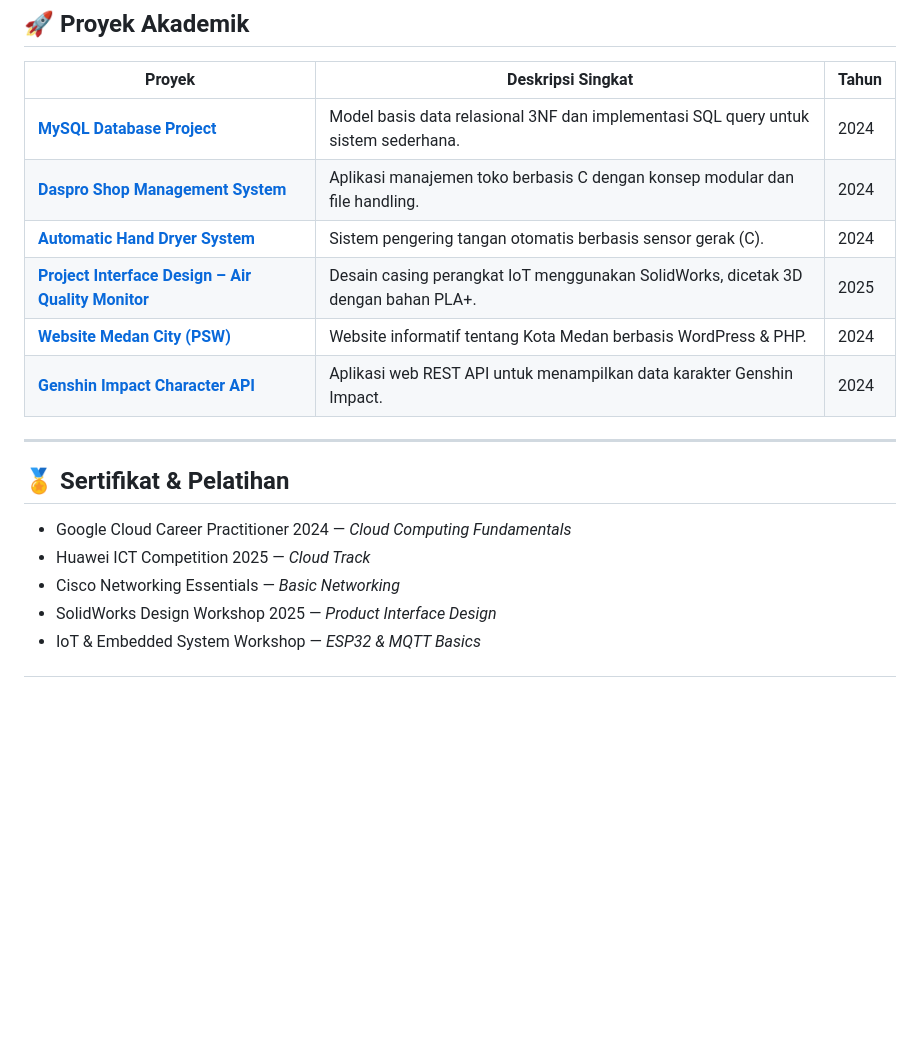
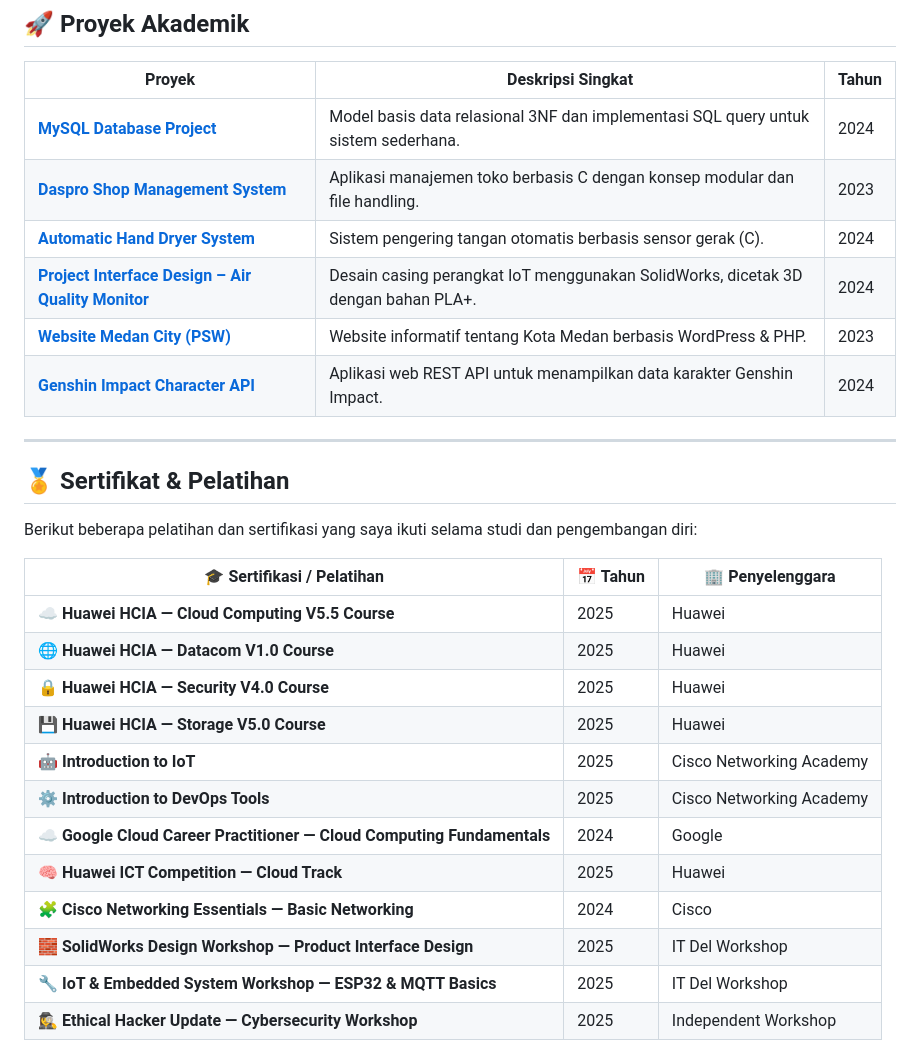
Before and after one commit to WinaGea/WinaGea-AcademicPortfolio, a Markdown page: README.md, the part around one of its changes. Drawn GitHub-style; blank space fills up the shorter version.

```diff
--- a/README.md
+++ b/README.md
@@ -46,17 +46,28 @@ Repositori ini berfungsi sebagai **portofolio akademik**, tempat saya mendokumen
 | Proyek | Deskripsi Singkat | Tahun |
 |--------|------------------|--------|
 | [**MySQL Database Project**](https://github.com/WinaGea/mysql-Database-Project) | Model basis data relasional 3NF dan implementasi SQL query untuk sistem sederhana. | 2024 |
-| [**Daspro Shop Management System**](https://github.com/WinaGea/daspro-shop-management-system) | Aplikasi manajemen toko berbasis C dengan konsep modular dan file handling. | 2024 |
+| [**Daspro Shop Management System**](https://github.com/WinaGea/daspro-shop-management-system) | Aplikasi manajemen toko berbasis C dengan konsep modular dan file handling. | 2023 |
 | [**Automatic Hand Dryer System**](https://github.com/WinaGea/Automatic-Hand-Dryer) | Sistem pengering tangan otomatis berbasis sensor gerak (C). | 2024 |
-| [**Project Interface Design – Air Quality Monitor**](https://github.com/WinaGea/Project-Interface-Design-AirQuality) | Desain casing perangkat IoT menggunakan SolidWorks, dicetak 3D dengan bahan PLA+. | 2025 |
-| [**Website Medan City (PSW)**](https://github.com/WinaGea/website-medan-city-psw) | Website informatif tentang Kota Medan berbasis WordPress & PHP. | 2024 |
+| [**Project Interface Design – Air Quality Monitor**](https://github.com/WinaGea/Project-Interface-Design-AirQuality) | Desain casing perangkat IoT menggunakan SolidWorks, dicetak 3D dengan bahan PLA+. | 2024 |
+| [**Website Medan City (PSW)**](https://github.com/WinaGea/website-medan-city-psw) | Website informatif tentang Kota Medan berbasis WordPress & PHP. | 2023 |
 | [**Genshin Impact Character API**](https://github.com/WinaGea/Genshin-Impact-Character-API) | Aplikasi web REST API untuk menampilkan data karakter Genshin Impact. | 2024 |
 
 ---
+## 🏅 Sertifikat & Pelatihan
+Berikut beberapa pelatihan dan sertifikasi yang saya ikuti selama studi dan pengembangan diri:
 
-## 🏅 Sertifikat & Pelatihan
-- Google Cloud Career Practitioner 2024 — *Cloud Computing Fundamentals*
-- Huawei ICT Competition 2025 — *Cloud Track*
-- Cisco Networking Essentials — *Basic Networking*
-- SolidWorks Design Workshop 2025 — *Product Interface Design*
-- IoT & Embedded System Workshop — *ESP32 & MQTT Basics*
+| 🎓 Sertifikasi / Pelatihan | 📅 Tahun | 🏢 Penyelenggara |
+|-----------------------------|-----------|------------------|
+| ☁️ **Huawei HCIA — Cloud Computing V5.5 Course** | 2025 | Huawei |
+| 🌐 **Huawei HCIA — Datacom V1.0 Course** | 2025 | Huawei |
+| 🔒 **Huawei HCIA — Security V4.0 Course** | 2025 | Huawei |
+| 💾 **Huawei HCIA — Storage V5.0 Course** | 2025 | Huawei |
+| 🤖 **Introduction to IoT** | 2025 | Cisco Networking Academy |
+| ⚙️ **Introduction to DevOps Tools** | 2025 | Cisco Networking Academy |
+| ☁️ **Google Cloud Career Practitioner — Cloud Computing Fundamentals** | 2024 | Google |
+| 🧠 **Huawei ICT Competition — Cloud Track** | 2025 | Huawei |
+| 🧩 **Cisco Networking Essentials — Basic Networking** | 2024 | Cisco |
+| 🧱 **SolidWorks Design Workshop — Product Interface Design** | 2025 | IT Del Workshop |
+| 🔧 **IoT & Embedded System Workshop — ESP32 & MQTT Basics** | 2025 | IT Del Workshop |
+| 🕵️‍♀️ **Ethical Hacker Update — Cybersecurity Workshop** | 2025 | Independent Workshop |
+
```
Also changed, not shown: other parts of README.md (+9 -0 lines).
